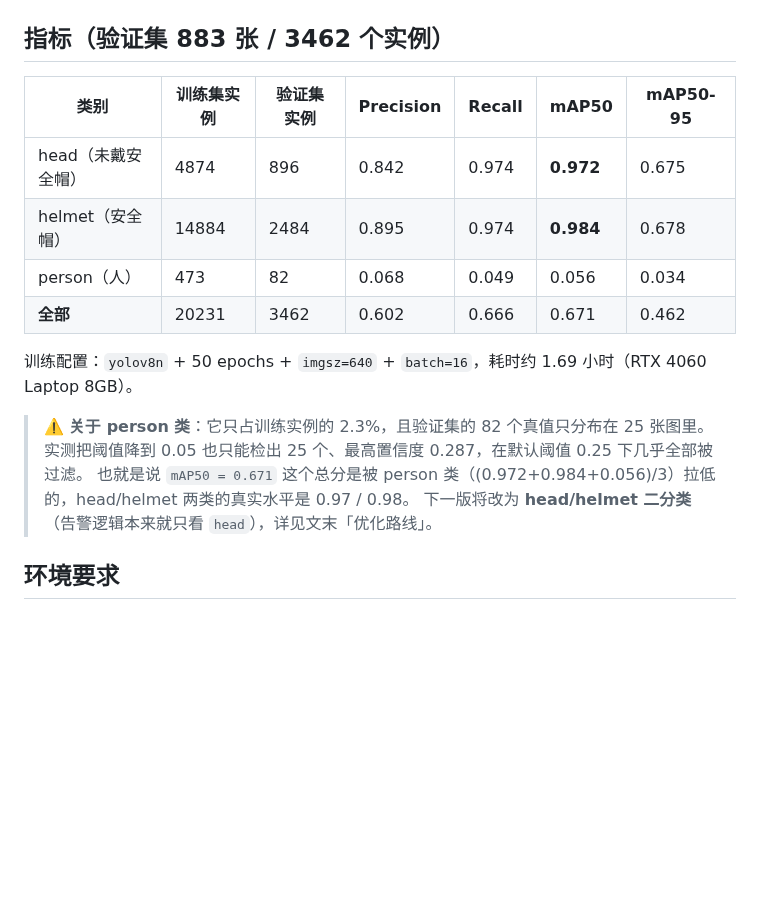
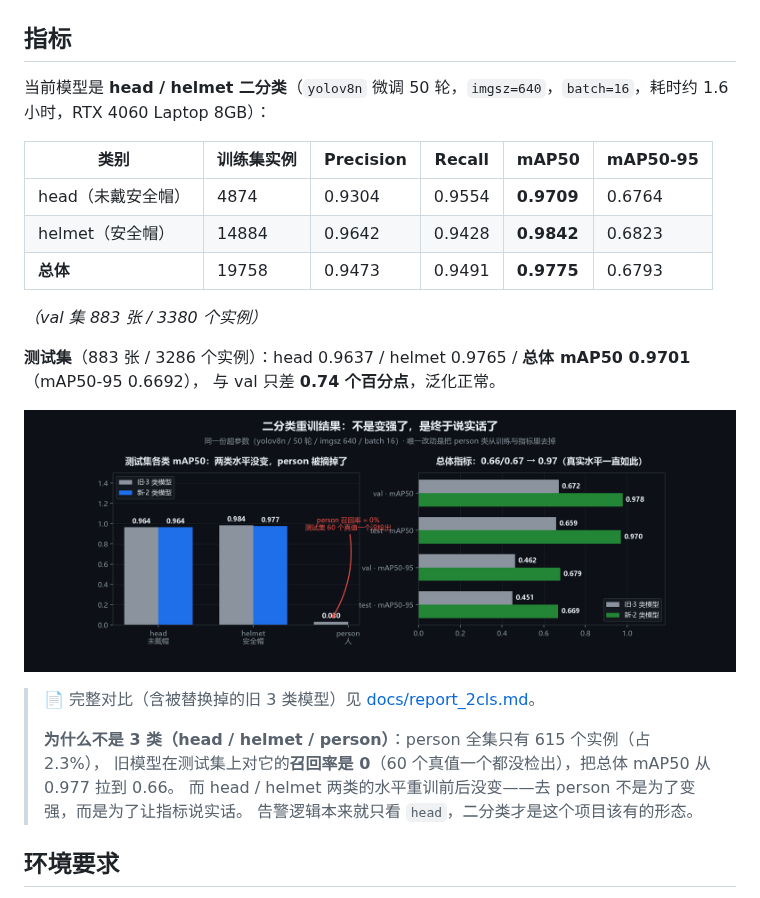
Before and after one commit to BQCF/hat_detector, a Markdown page: README.md, the part around one of its changes. Drawn GitHub-style; pictures changed too: docs/images/03_2cls_vs_3cls.png (added); blank space fills up the shorter version.

```diff
--- a/README.md
+++ b/README.md
@@ -5,21 +5,29 @@
 
 ![精度与数据](docs/images/01_quality_and_data.png)
 
-## 指标（验证集 883 张 / 3462 个实例）
+## 指标
 
-| 类别 | 训练集实例 | 验证集实例 | Precision | Recall | mAP50 | mAP50-95 |
-| --- | --- | --- | --- | --- | --- | --- |
-| head（未戴安全帽） | 4874 | 896 | 0.842 | 0.974 | **0.972** | 0.675 |
-| helmet（安全帽） | 14884 | 2484 | 0.895 | 0.974 | **0.984** | 0.678 |
-| person（人） | 473 | 82 | 0.068 | 0.049 | 0.056 | 0.034 |
-| **全部** | 20231 | 3462 | 0.602 | 0.666 | 0.671 | 0.462 |
+当前模型是 **head / helmet 二分类**（`yolov8n` 微调 50 轮，`imgsz=640`，`batch=16`，耗时约 1.6 小时，RTX 4060 Laptop 8GB）：
 
-训练配置：`yolov8n` + 50 epochs + `imgsz=640` + `batch=16`，耗时约 1.69 小时（RTX 4060 Laptop 8GB）。
+| 类别 | 训练集实例 | Precision | Recall | mAP50 | mAP50-95 |
+| --- | --- | --- | --- | --- | --- |
+| head（未戴安全帽） | 4874 | 0.9304 | 0.9554 | **0.9709** | 0.6764 |
+| helmet（安全帽） | 14884 | 0.9642 | 0.9428 | **0.9842** | 0.6823 |
+| **总体** | 19758 | 0.9473 | 0.9491 | **0.9775** | 0.6793 |
 
-> ⚠️ **关于 person 类**：它只占训练实例的 2.3%，且验证集的 82 个真值只分布在 25 张图里。
-> 实测把阈值降到 0.05 也只能检出 25 个、最高置信度 0.287，在默认阈值 0.25 下几乎全部被过滤。
-> 也就是说 `mAP50 = 0.671` 这个总分是被 person 类（(0.972+0.984+0.056)/3）拉低的，head/helmet 两类的真实水平是 0.97 / 0.98。
-> 下一版将改为 **head/helmet 二分类**（告警逻辑本来就只看 `head`），详见文末「优化路线」。
+*（val 集 883 张 / 3380 个实例）*
+
+**测试集**（883 张 / 3286 个实例）：head 0.9637 / helmet 0.9765 / **总体 mAP50 0.9701**（mAP50-95 0.6692），
+与 val 只差 **0.74 个百分点**，泛化正常。
+
+![二分类重训对比](docs/images/03_2cls_vs_3cls.png)
+
+> 📄 完整对比（含被替换掉的旧 3 类模型）见 [docs/report_2cls.md](docs/report_2cls.md)。
+>
+> **为什么不是 3 类（head / helmet / person）**：person 全集只有 615 个实例（占 2.3%），
+> 旧模型在测试集上对它的**召回率是 0**（60 个真值一个都没检出），把总体 mAP50 从 0.977 拉到 0.66。
+> 而 head / helmet 两类的水平重训前后没变——去 person 不是为了变强，而是为了让指标说实话。
+> 告警逻辑本来就只看 `head`，二分类才是这个项目该有的形态。
 
 ## 环境要求
 
```
Also changed, not shown: other parts of README.md (+40 -21 lines), docs/report_2cls.md (added, +87 -0 lines), 4 other files.
